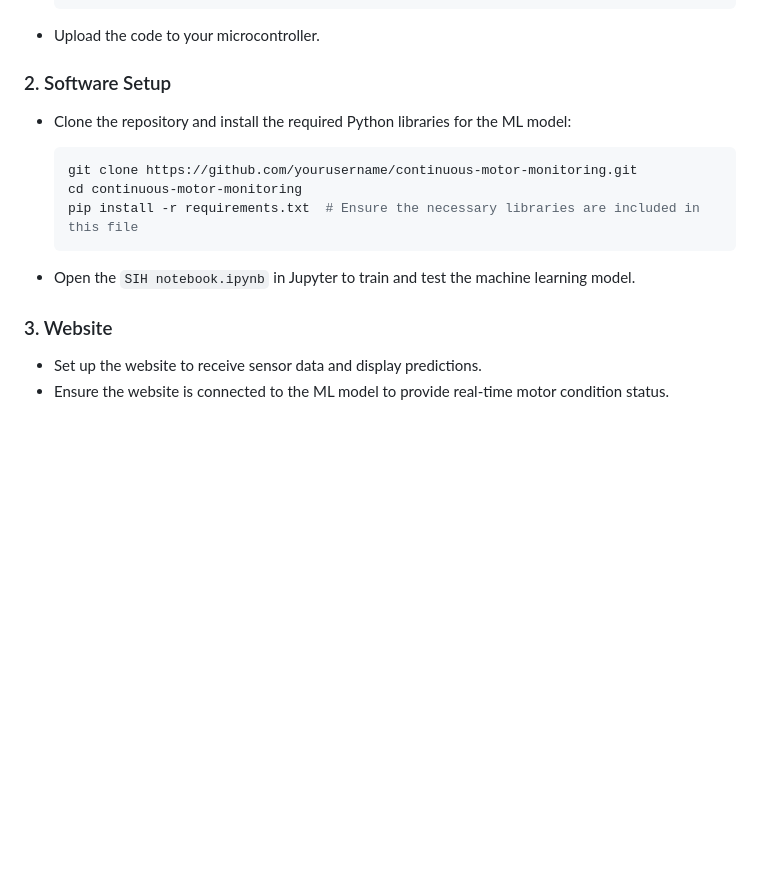
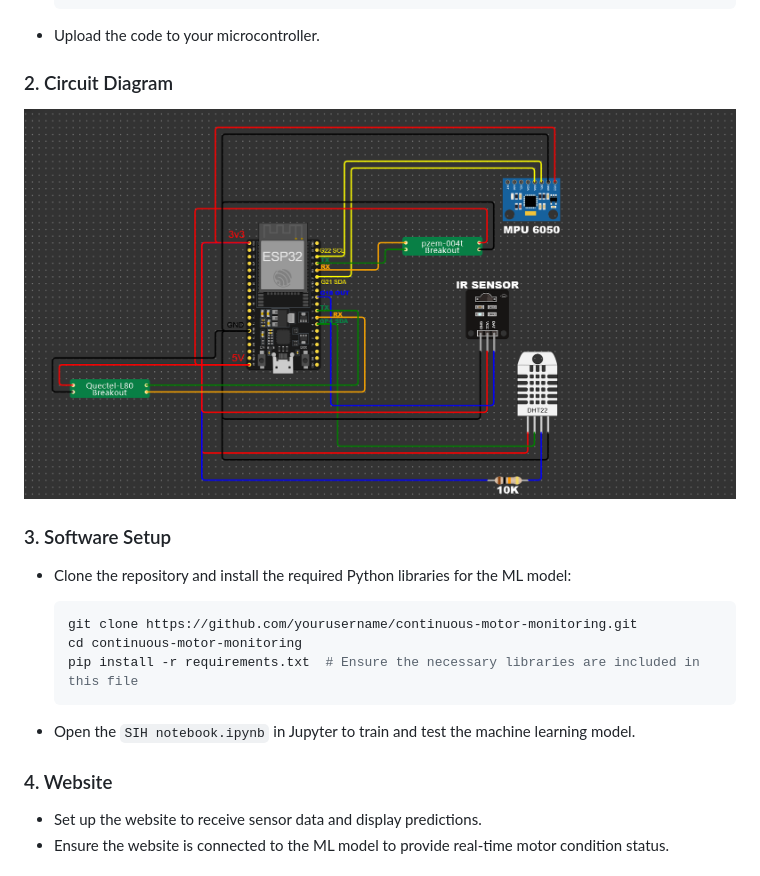
Before and after one commit to SaumitraTandon/Continuous-Condition-Based-Monitoring-System-of-Motors, a Markdown page: README.md, the part around the change. Drawn GitHub-style; blank space fills up the shorter version.

````diff
--- a/README.md
+++ b/README.md
@@ -45,7 +45,11 @@ This project aims to monitor the condition of motors in real-time by collecting
 
 - Upload the code to your microcontroller.
 
-### 2. Software Setup
+### 2. Circuit Diagram
+
+![Motor Monitoring Diagram](images/Circuit.png)
+
+### 3. Software Setup
 - Clone the repository and install the required Python libraries for the ML model:
 
     ```bash
@@ -56,7 +60,7 @@ This project aims to monitor the condition of motors in real-time by collecting
 
 - Open the `SIH notebook.ipynb` in Jupyter to train and test the machine learning model.
 
-### 3. Website
+### 4. Website
 - Set up the website to receive sensor data and display predictions.
 - Ensure the website is connected to the ML model to provide real-time motor condition status.
 
````
